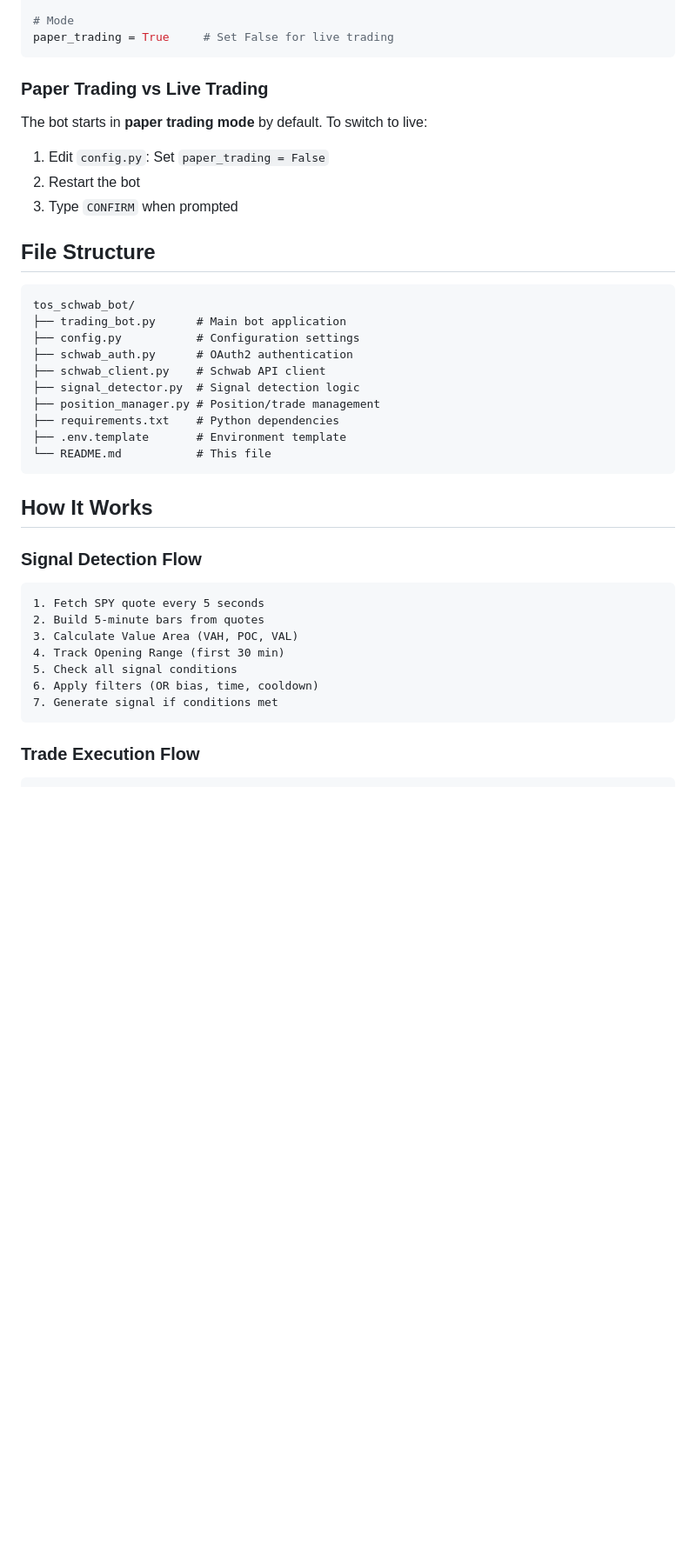
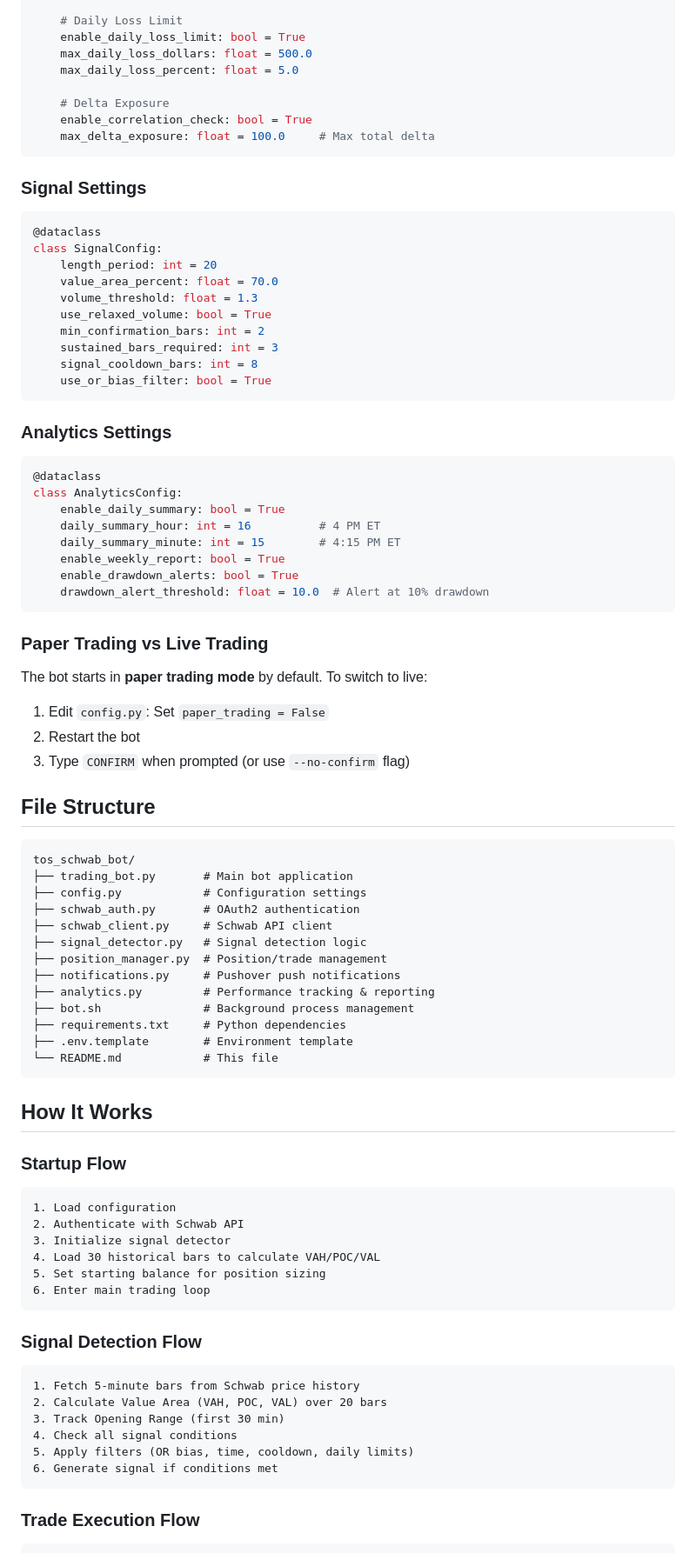
Before and after one commit to KenRambo/tos_schwab_bot, a Markdown page: README.md, the part around the change printed below. Shown: that part at 87% size. GitHub-like rendering; blank space fills up the shorter version.

````diff
--- a/README.md
+++ b/README.md
@@ -121,6 +175,40 @@ use_or_bias_filter = True
 
-# Mode
-paper_trading = True     # Set False for live trading
+    # Daily Loss Limit
+    enable_daily_loss_limit: bool = True
+    max_daily_loss_dollars: float = 500.0
+    max_daily_loss_percent: float = 5.0
+
+    # Delta Exposure
+    enable_correlation_check: bool = True
+    max_delta_exposure: float = 100.0     # Max total delta
+```
+
+### Signal Settings
+
+```python
+@dataclass
+class SignalConfig:
+    length_period: int = 20
+    value_area_percent: float = 70.0
+    volume_threshold: float = 1.3
+    use_relaxed_volume: bool = True
+    min_confirmation_bars: int = 2
+    sustained_bars_required: int = 3
+    signal_cooldown_bars: int = 8
+    use_or_bias_filter: bool = True
+```
+
+### Analytics Settings
+
+```python
+@dataclass
+class AnalyticsConfig:
+    enable_daily_summary: bool = True
+    daily_summary_hour: int = 16          # 4 PM ET
+    daily_summary_minute: int = 15        # 4:15 PM ET
+    enable_weekly_report: bool = True
+    enable_drawdown_alerts: bool = True
+    drawdown_alert_threshold: float = 10.0  # Alert at 10% drawdown
 ```
 
 ### Paper Trading vs Live Trading
@@ -129,35 +217,48 @@ The bot starts in **paper trading mode** by default. To switch to live:
 
 1. Edit `config.py`: Set `paper_trading = False`
 2. Restart the bot
-3. Type `CONFIRM` when prompted
+3. Type `CONFIRM` when prompted (or use `--no-confirm` flag)
 
 ## File Structure
 
 ```
 tos_schwab_bot/
-├── trading_bot.py      # Main bot application
-├── config.py           # Configuration settings
-├── schwab_auth.py      # OAuth2 authentication
-├── schwab_client.py    # Schwab API client
-├── signal_detector.py  # Signal detection logic
-├── position_manager.py # Position/trade management
-├── requirements.txt    # Python dependencies
-├── .env.template       # Environment template
-└── README.md           # This file
+├── trading_bot.py       # Main bot application
+├── config.py            # Configuration settings
+├── schwab_auth.py       # OAuth2 authentication
+├── schwab_client.py     # Schwab API client
+├── signal_detector.py   # Signal detection logic
+├── position_manager.py  # Position/trade management
+├── notifications.py     # Pushover push notifications
+├── analytics.py         # Performance tracking & reporting
+├── bot.sh               # Background process management
+├── requirements.txt     # Python dependencies
+├── .env.template        # Environment template
+└── README.md            # This file
 ```
 
 ## How It Works
 
+### Startup Flow
+
+```
+1. Load configuration
+2. Authenticate with Schwab API
+3. Initialize signal detector
+4. Load 30 historical bars to calculate VAH/POC/VAL
+5. Set starting balance for position sizing
+6. Enter main trading loop
+```
+
 ### Signal Detection Flow
 
 ```
-1. Fetch SPY quote every 5 seconds
-2. Build 5-minute bars from quotes
-3. Calculate Value Area (VAH, POC, VAL)
-4. Track Opening Range (first 30 min)
-5. Check all signal conditions
-6. Apply filters (OR bias, time, cooldown)
-7. Generate signal if conditions met
+1. Fetch 5-minute bars from Schwab price history
+2. Calculate Value Area (VAH, POC, VAL) over 20 bars
+3. Track Opening Range (first 30 min)
+4. Check all signal conditions
+5. Apply filters (OR bias, time, cooldown, daily limits)
+6. Generate signal if conditions met
 ```
 
 ### Trade Execution Flow
````
Also changed, not shown: other parts of README.md (+136 -55 lines).
